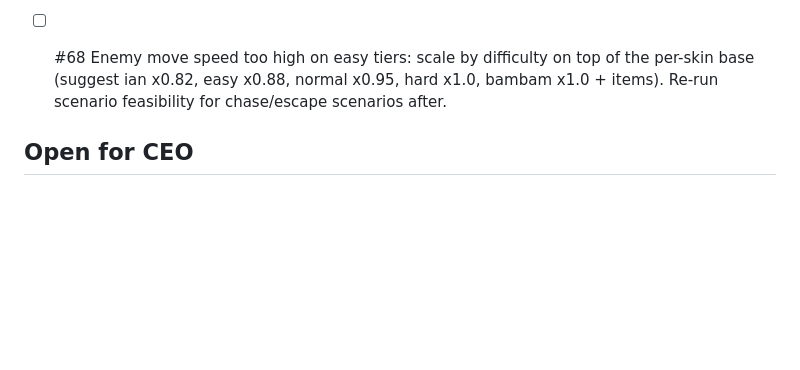
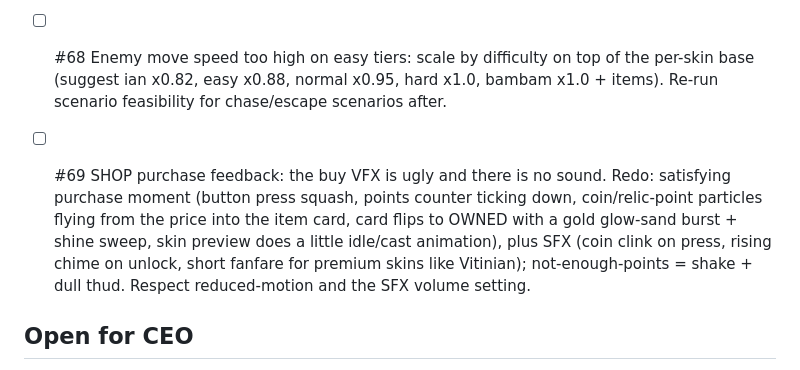
Before and after one commit to leandromeiramedeiros/InvokerTrainer, a Markdown page: docs/CEO-v6-QUEUE.md, the part around the change. Rendered like a GitHub page; blank space fills up the shorter version.

Commit message:
queue: #69 shop purchase VFX + SFX

```diff
--- a/docs/CEO-v6-QUEUE.md
+++ b/docs/CEO-v6-QUEUE.md
@@ -74,6 +74,8 @@ Done so far: WP1-WP10 (docs/CEO-v6-PLAN.md), DLL/VPK audit, tower windup, day/ni
 - [ ] #67 Roshan pit Deafening Blast push-in scenario: good design but the enemy never ends up inside. Make it a bit easier: start the enemy closer to/aligned with the pit entrance, slightly longer knockback or a larger "inside" area / entrance threshold; verify with the bot that a reasonable Blast angle lands him inside on every tier (tighter on hard/bambam).
 - [ ] #68 Enemy move speed too high on easy tiers: scale by difficulty on top of the per-skin base (suggest ian x0.82, easy x0.88, normal x0.95, hard x1.0, bambam x1.0 + items). Re-run scenario feasibility for chase/escape scenarios after.
 
+- [ ] #69 SHOP purchase feedback: the buy VFX is ugly and there is no sound. Redo: satisfying purchase moment (button press squash, points counter ticking down, coin/relic-point particles flying from the price into the item card, card flips to OWNED with a gold glow-sand burst + shine sweep, skin preview does a little idle/cast animation), plus SFX (coin clink on press, rising chime on unlock, short fanfare for premium skins like Vitinian); not-enough-points = shake + dull thud. Respect reduced-motion and the SFX volume setting.
+
 ## Open for CEO
 - Ian enemy skin: removed until a reference arrives (TODO slot). Combo Sandbox: folded into Free Play per #21.
 - ORB_MAX stays 7 (user rule); Dota's 467 MS needs Wex 8 (7 + scepter) — formulas verified.
```
